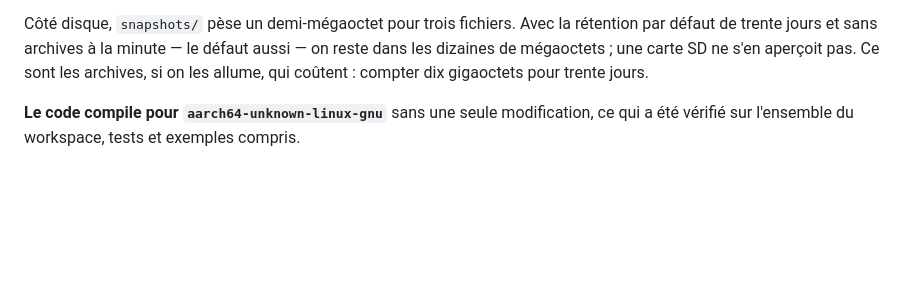
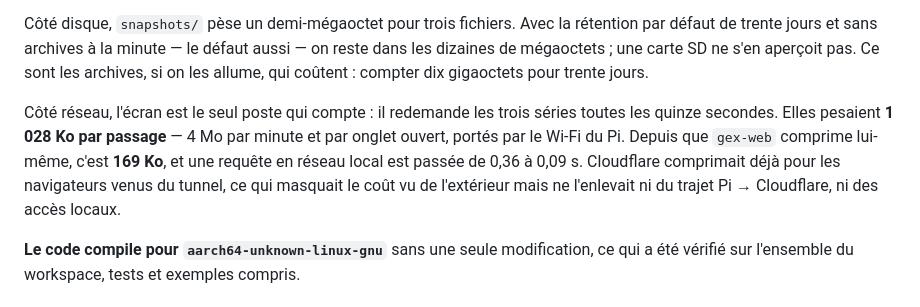
Before and after one commit to TazTheworld/Option-Gamma-Exposure--zero-gamma-level, a Markdown page: docs/raspberry-pi.md, the part around the change. GitHub-like rendering; blank space fills up the shorter version.

Commit message:
Noter ce que l ecran coute au reseau du Pi
La page mesurait la memoire et le disque, pas le reseau, alors que c est le seul
poste ou une machine sur Wi-Fi peut se trouver a l etroit : un onglet ouvert
demandait 4 Mo par minute. Le chiffre d avant et celui d apres sont notes tous
les deux, sinon la compression ressemble a une precaution plutot qu a une
reponse a une mesure.

Co-Authored-By: Claude Opus 5 <noreply@anthropic.com>

```diff
--- a/docs/raspberry-pi.md
+++ b/docs/raspberry-pi.md
@@ -36,6 +36,14 @@ rétention par défaut de trente jours et sans archives à la minute — le déf
 aussi — on reste dans les dizaines de mégaoctets ; une carte SD ne s'en aperçoit
 pas. Ce sont les archives, si on les allume, qui coûtent : compter dix gigaoctets
 pour trente jours.
+
+Côté réseau, l'écran est le seul poste qui compte : il redemande les trois séries
+toutes les quinze secondes. Elles pesaient **1 028 Ko par passage** — 4 Mo par
+minute et par onglet ouvert, portés par le Wi-Fi du Pi. Depuis que `gex-web`
+comprime lui-même, c'est **169 Ko**, et une requête en réseau local est passée de
+0,36 à 0,09 s. Cloudflare comprimait déjà pour les navigateurs venus du tunnel,
+ce qui masquait le coût vu de l'extérieur mais ne l'enlevait ni du trajet
+Pi → Cloudflare, ni des accès locaux.
 
 **Le code compile pour `aarch64-unknown-linux-gnu`** sans une seule modification, ce
 qui a été vérifié sur l'ensemble du workspace, tests et exemples compris.
```
